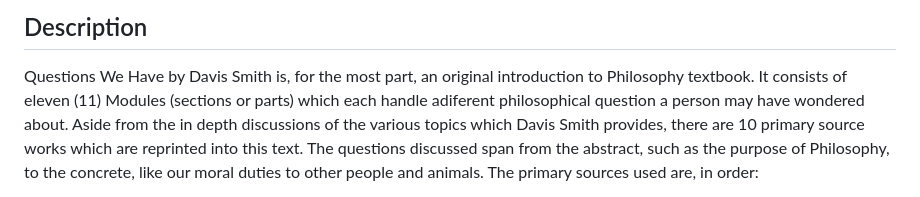
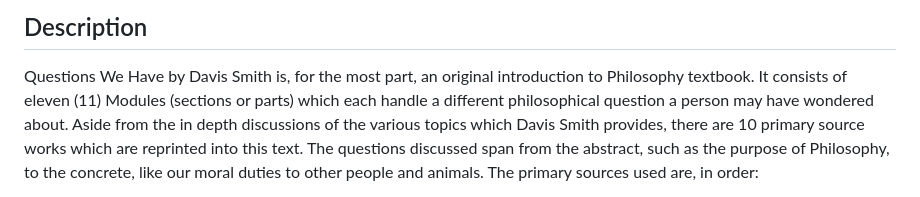
Before and after one commit to ProfDavisSmith/QuestionsWeHave, a Markdown page: README.md, the part around the change. Drawn GitHub-style.

```diff
--- a/README.md
+++ b/README.md
@@ -3,7 +3,7 @@
 ## Description
 
 Questions We Have by Davis Smith is, for the most part, an original introduction to Philosophy textbook. It consists of eleven (11) Modules (sections or parts)
-which each handle adiferent philosophical question a person may have wondered about. Aside from the in depth discussions of the various topics which Davis Smith
+which each handle a different philosophical question a person may have wondered about. Aside from the in depth discussions of the various topics which Davis Smith
 provides, there are 10 primary source works which are reprinted into this text. The questions discussed span from the abstract, such as the purpose of Philosophy,
 to the concrete, like our moral duties to other people and animals. The primary sources used are, in order:
 
```
